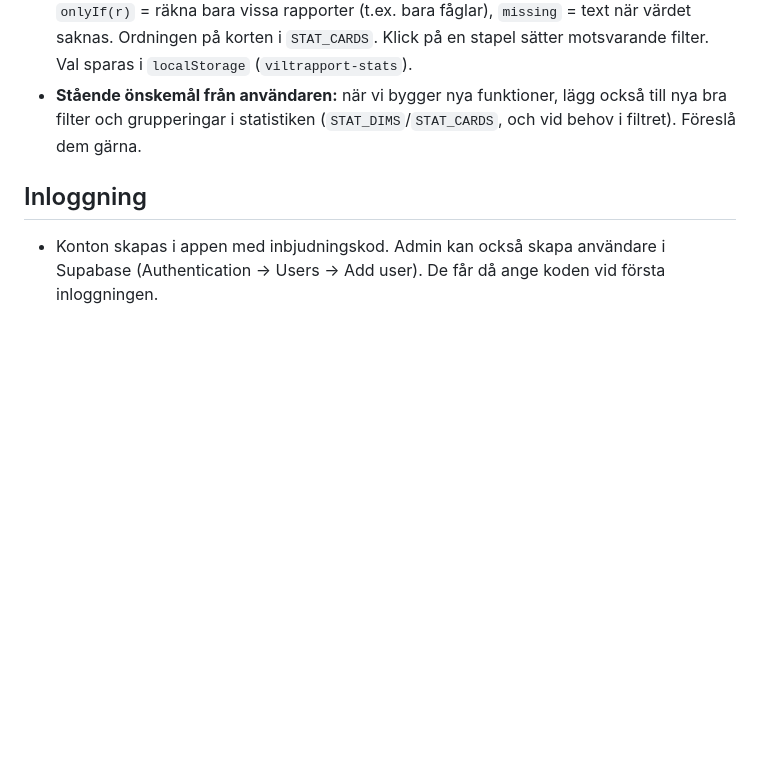
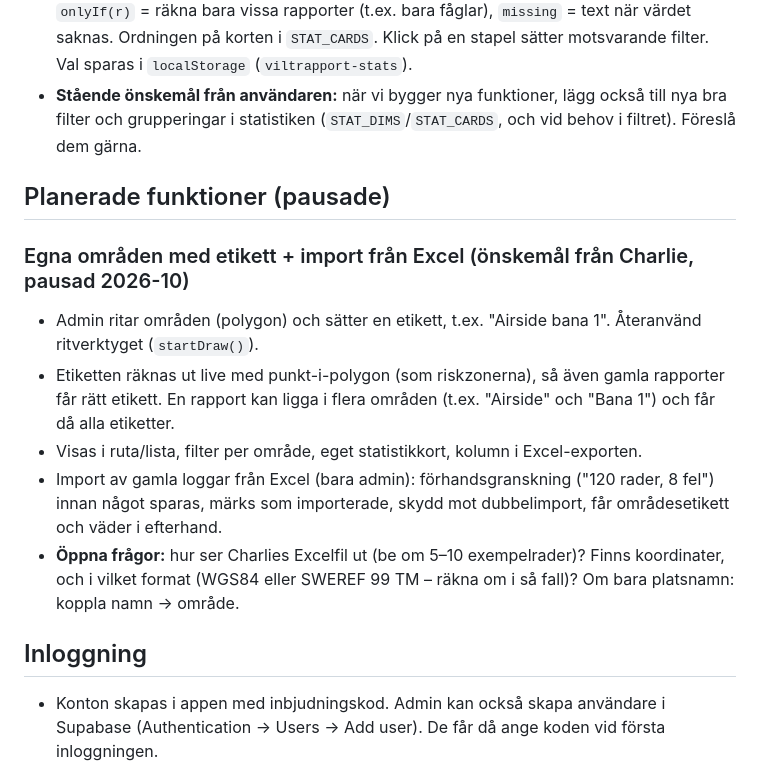
Before and after one commit to fredrikdalvik-boop/Viltrapport, a Markdown page: CLAUDE.md, the part around the change. Drawn GitHub-style; blank space fills up the shorter version.

Commit message:
Spara pausad funktion (områden och Excel-import) i CLAUDE.md
Co-Authored-By: Claude Opus 5.5 <noreply@anthropic.com>
Claude-Session: https://claude.ai/code/session_01UkMmKQd3TVHFD6u4qpyyuY

```diff
--- a/CLAUDE.md
+++ b/CLAUDE.md
@@ -159,6 +159,17 @@ allas rapporter. Man kan redigera och ta bort bara sina egna.
 - **Stående önskemål från användaren:** när vi bygger nya funktioner, lägg också till nya bra filter och grupperingar
   i statistiken (`STAT_DIMS`/`STAT_CARDS`, och vid behov i filtret). Föreslå dem gärna.
 
+## Planerade funktioner (pausade)
+### Egna områden med etikett + import från Excel (önskemål från Charlie, pausad 2026-10)
+- Admin ritar områden (polygon) och sätter en etikett, t.ex. "Airside bana 1". Återanvänd ritverktyget (`startDraw()`).
+- Etiketten räknas ut live med punkt-i-polygon (som riskzonerna), så även gamla rapporter får rätt etikett.
+  En rapport kan ligga i flera områden (t.ex. "Airside" och "Bana 1") och får då alla etiketter.
+- Visas i ruta/lista, filter per område, eget statistikkort, kolumn i Excel-exporten.
+- Import av gamla loggar från Excel (bara admin): förhandsgranskning ("120 rader, 8 fel") innan något sparas,
+  märks som importerade, skydd mot dubbelimport, får områdesetikett och väder i efterhand.
+- **Öppna frågor:** hur ser Charlies Excelfil ut (be om 5–10 exempelrader)? Finns koordinater, och i vilket format
+  (WGS84 eller SWEREF 99 TM – räkna om i så fall)? Om bara platsnamn: koppla namn → område.
+
 ## Inloggning
 - Konton skapas i appen med inbjudningskod. Admin kan också skapa användare i Supabase
   (Authentication → Users → Add user). De får då ange koden vid första inloggningen.
```
